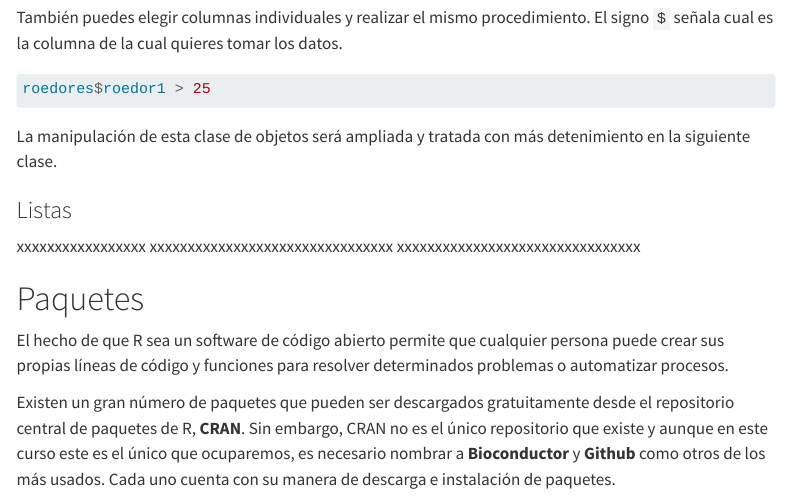
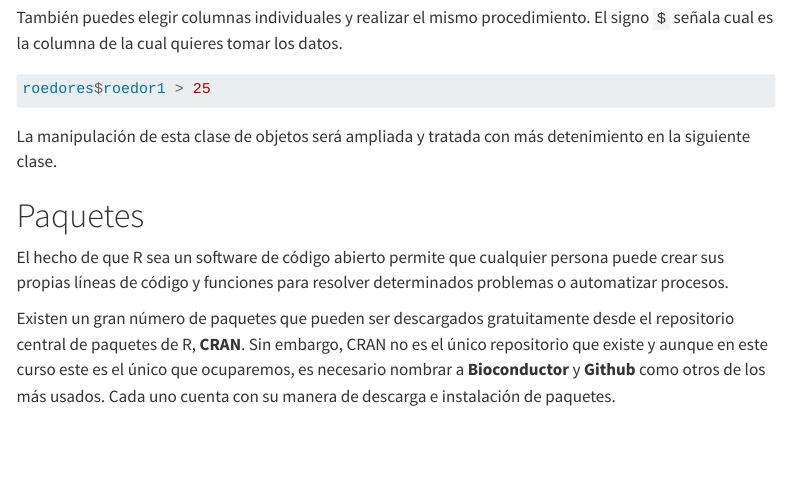
Before and after one commit to Xacfran/intro_telemetry_r, a Quarto document (intro.qmd): the page in a window 1100 px wide, from 7220 px down. Rendered offline with R 4.5, knitr and Pandoc in place of Quarto, with nearby package versions; menus at the side of the page are left out.

Commit message:
updated intro

```diff
--- a/intro.qmd
+++ b/intro.qmd
@@ -357,10 +357,6 @@ roedores$roedor1 > 25
 
 La manipulación de esta clase de objetos será ampliada y tratada con más detenimiento en la siguiente clase.
 
-### Listas
-
-xxxxxxxxxxxxxxxxx xxxxxxxxxxxxxxxxxxxxxxxxxxxxxxxx xxxxxxxxxxxxxxxxxxxxxxxxxxxxxxxx
-
 # Paquetes
 
 El hecho de que R sea un software de código abierto permite que cualquier persona puede crear sus propias líneas de código y funciones para resolver determinados problemas o automatizar procesos.
```
Also changed, not shown: docs/search.json, 3 other files.
